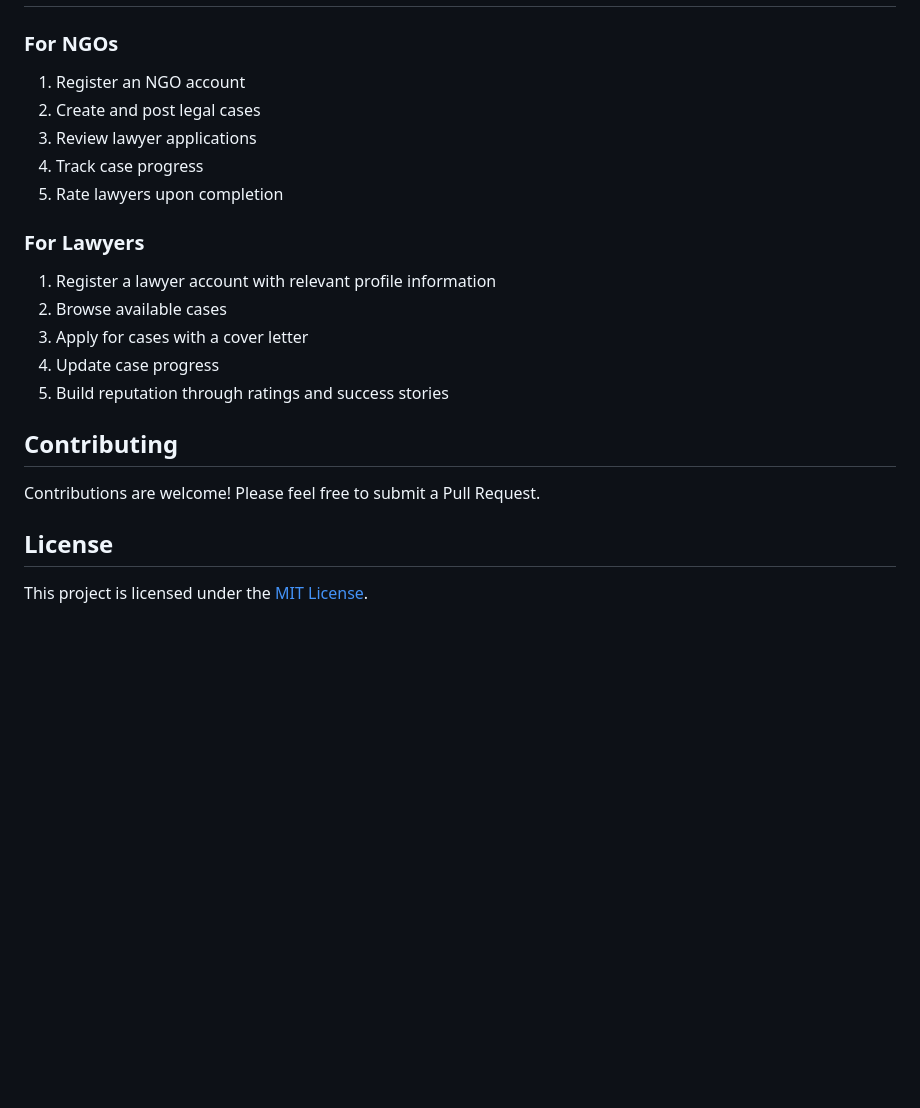
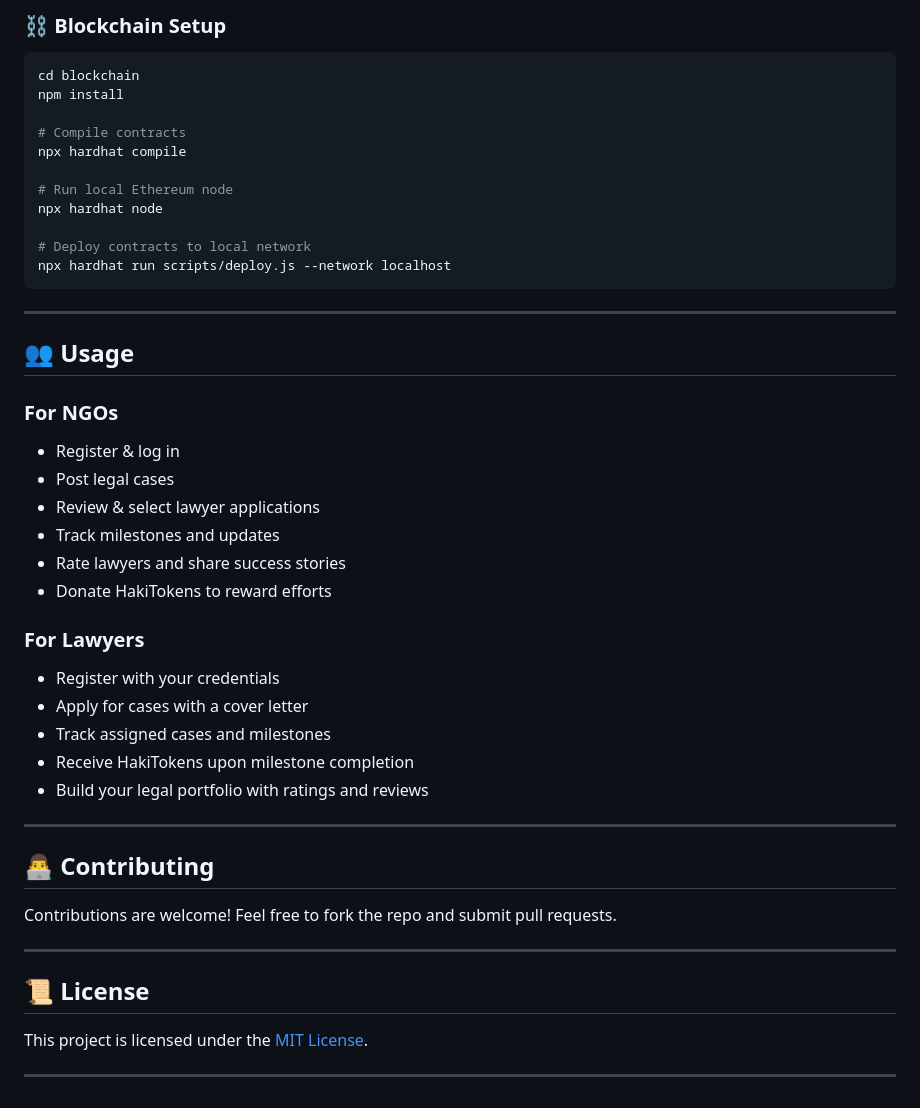
Before and after one commit to Avalanche-Team1-Africa/Chain, a Markdown page: README.md, the part around the change printed below. Rendered like a GitHub page; blank space fills up the shorter version.

````diff
--- a/README.md
+++ b/README.md
@@ -72,24 +138,50 @@ Cases can be marked with urgency levels:
+### ⛓️ Blockchain Setup
+
+```bash
+cd blockchain
+npm install
+
+# Compile contracts
+npx hardhat compile
+
+# Run local Ethereum node
+npx hardhat node
+
+# Deploy contracts to local network
+npx hardhat run scripts/deploy.js --network localhost
+```
+
+---
+
+## 👥 Usage
 
 ### For NGOs
 
-1. Register an NGO account
-2. Create and post legal cases
-3. Review lawyer applications
-4. Track case progress
-5. Rate lawyers upon completion
+* Register & log in
+* Post legal cases
+* Review & select lawyer applications
+* Track milestones and updates
+* Rate lawyers and share success stories
+* Donate HakiTokens to reward efforts
 
 ### For Lawyers
 
-1. Register a lawyer account with relevant profile information
-2. Browse available cases
-3. Apply for cases with a cover letter
-4. Update case progress
-5. Build reputation through ratings and success stories
+* Register with your credentials
+* Apply for cases with a cover letter
+* Track assigned cases and milestones
+* Receive HakiTokens upon milestone completion
+* Build your legal portfolio with ratings and reviews
 
-## Contributing
+---
 
-Contributions are welcome! Please feel free to submit a Pull Request.
+## 👨‍💻 Contributing
 
-## License
+Contributions are welcome! Feel free to fork the repo and submit pull requests.
+
+---
+
+## 📜 License
 
 This project is licensed under the [MIT License](LICENSE).
+
+---
````
Also changed, not shown: other parts of README.md (+117 -51 lines).
